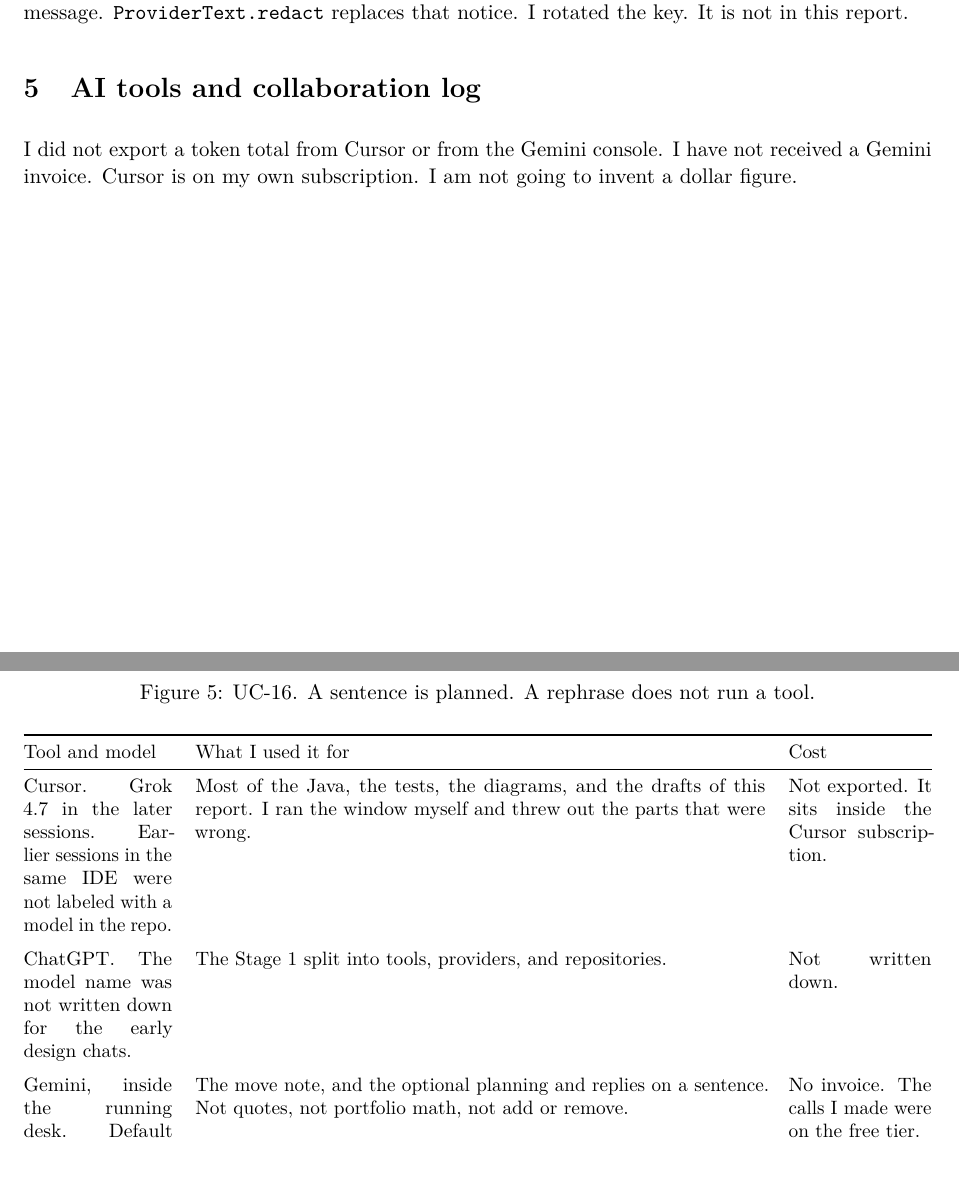
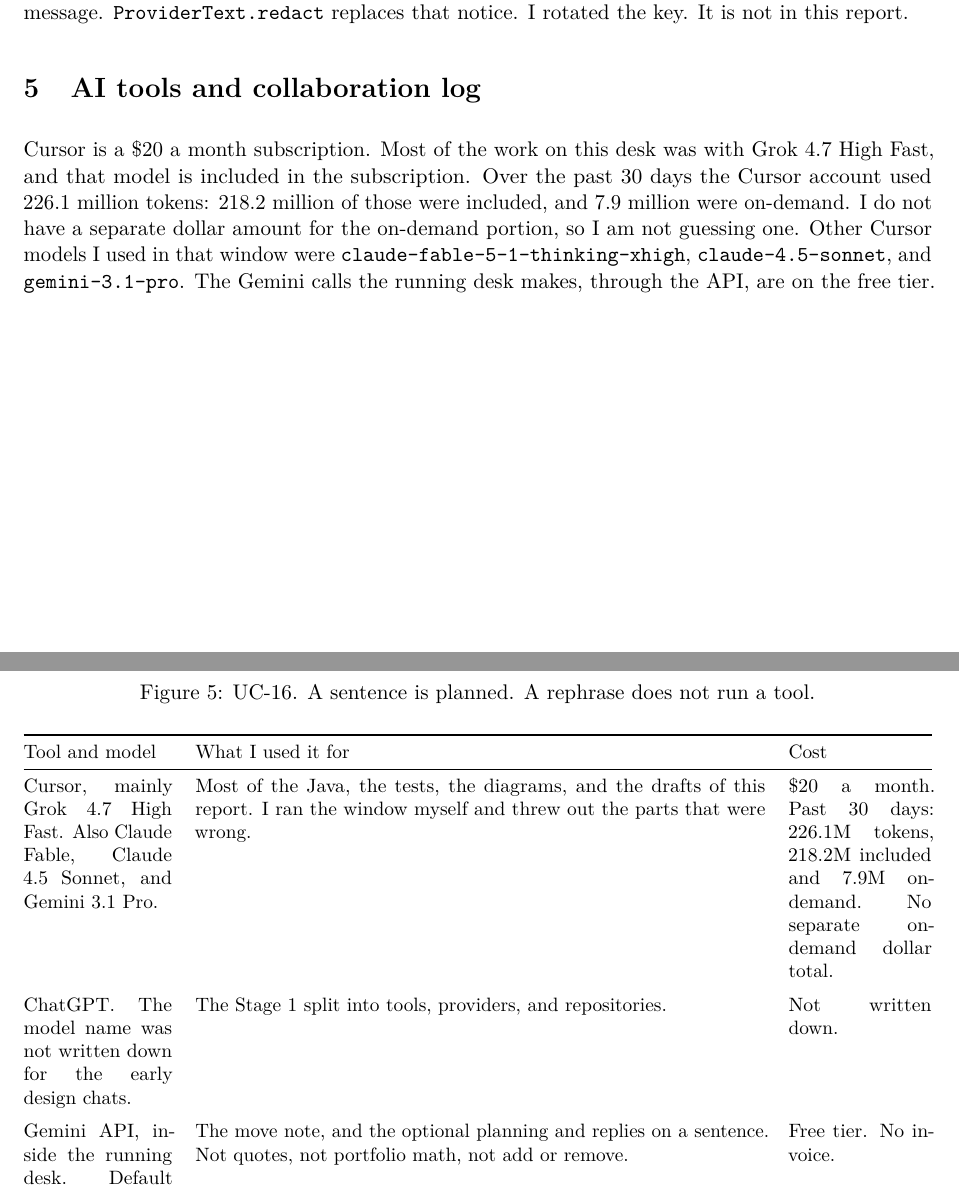
Before and after one commit to xAssasinSoulx/market-intelligence-agent, a LaTeX document (docs/stage2-report.tex): two parts of pages 15 and 16 of 20, joined at a grey line, cut so that both start at the same text. Compiled offline with pdfLaTeX.

Commit message:
docs: record the Cursor and Gemini usage in the report
The collaboration section now uses the subscription price and the last 30 days of token counts, and it leaves the on-demand dollar amount blank.

Co-authored-by: Cursor <cursoragent@cursor.com>

```diff
--- a/docs/stage2-report.tex
+++ b/docs/stage2-report.tex
@@ -381,7 +381,7 @@
 
 \section{AI tools and collaboration log}
 
-I did not export a token total from Cursor or from the Gemini console. I have not received a Gemini invoice. Cursor is on my own subscription. I am not going to invent a dollar figure.
+Cursor is a \$20 a month subscription. Most of the work on this desk was with Grok 4.7 High Fast, and that model is included in the subscription. Over the past 30 days the Cursor account used 226.1 million tokens: 218.2 million of those were included, and 7.9 million were on-demand. I do not have a separate dollar amount for the on-demand portion, so I am not guessing one. Other Cursor models I used in that window were \texttt{claude-fable-5-1-thinking-xhigh}, \texttt{claude-4.5-sonnet}, and \texttt{gemini-3.1-pro}. The Gemini calls the running desk makes, through the API, are on the free tier.
 
 \begin{center}
 \small
@@ -389,17 +389,17 @@
 \toprule
 Tool and model & What I used it for & Cost \\
 \midrule
-Cursor. Grok 4.7 in the later sessions. Earlier sessions in the same IDE were not labeled with a model in the repo. &
+Cursor, mainly Grok 4.7 High Fast. Also Claude Fable, Claude 4.5 Sonnet, and Gemini 3.1 Pro. &
 Most of the Java, the tests, the diagrams, and the drafts of this report. I ran the window myself and threw out the parts that were wrong. &
-Not exported. It sits inside the Cursor subscription. \\
+\$20 a month. Past 30 days: 226.1M tokens, 218.2M included and 7.9M on-demand. No separate on-demand dollar total. \\
 \addlinespace
 ChatGPT. The model name was not written down for the early design chats. &
 The Stage~1 split into tools, providers, and repositories. &
 Not written down. \\
 \addlinespace
-Gemini, inside the running desk. Default \texttt{gemini-3.5-flash-lite}. I tried \texttt{gemini-3.8-flash} and \texttt{gemini-2.5-flash} and stopped using them. &
+Gemini API, inside the running desk. Default \texttt{gemini-3.5-flash-lite}. I tried \texttt{gemini-3.8-flash} and \texttt{gemini-2.5-flash} and stopped using them. &
 The move note, and the optional planning and replies on a sentence. Not quotes, not portfolio math, not add or remove. &
-No invoice. The calls I made were on the free tier. \\
+Free tier. No invoice. \\
 \bottomrule
 \end{tabularx}
 \end{center}
```
Also changed, not shown: docs/stage2-report.pdf.
